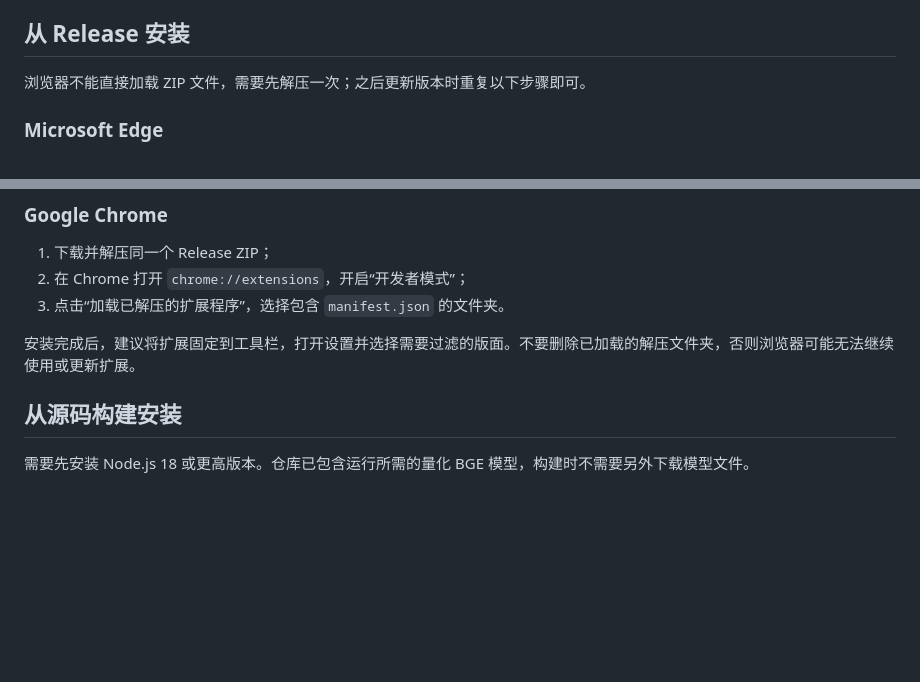
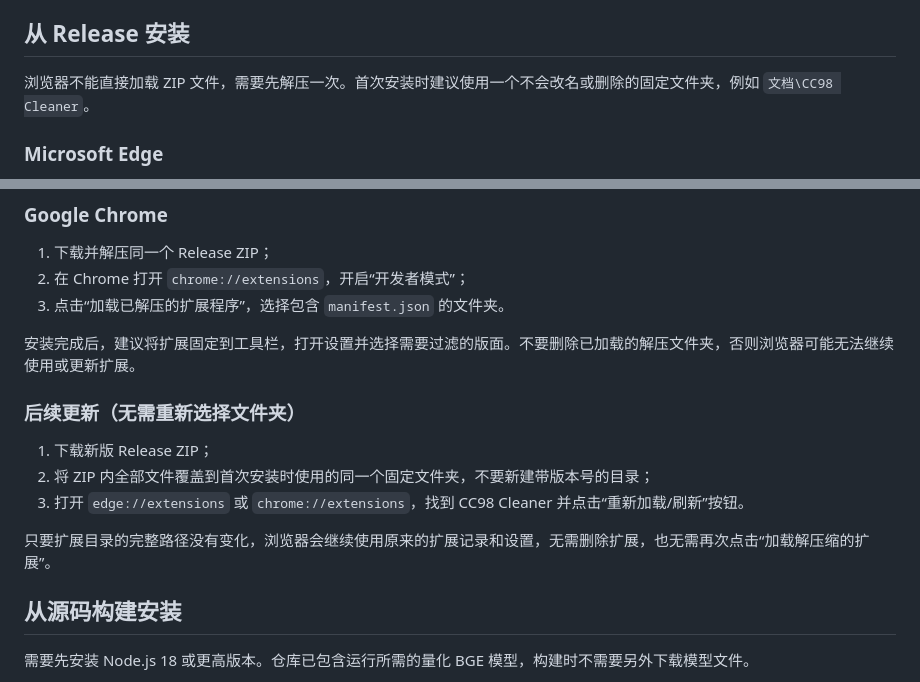
Before and after one commit to Aleph-000/cc98-cleaner, a Markdown page: README.md, 2 parts joined by grey strips. GitHub-like rendering; blank space fills up the shorter version.

Commit message:
Document in-place extension updates

```diff
--- a/README.md
+++ b/README.md
@@ -27,7 +27,7 @@ CC98 Cleaner 是一个面向 CC98 的浏览器扩展，用于减少浏览帖子
 
 ## 从 Release 安装
 
-浏览器不能直接加载 ZIP 文件，需要先解压一次；之后更新版本时重复以下步骤即可。
+浏览器不能直接加载 ZIP 文件，需要先解压一次。首次安装时建议使用一个不会改名或删除的固定文件夹，例如 `文档\CC98 Cleaner`。
 
 ### Microsoft Edge
 
@@ -43,6 +43,14 @@ CC98 Cleaner 是一个面向 CC98 的浏览器扩展，用于减少浏览帖子
 3. 点击“加载已解压的扩展程序”，选择包含 `manifest.json` 的文件夹。
 
 安装完成后，建议将扩展固定到工具栏，打开设置并选择需要过滤的版面。不要删除已加载的解压文件夹，否则浏览器可能无法继续使用或更新扩展。
+
+### 后续更新（无需重新选择文件夹）
+
+1. 下载新版 Release ZIP；
+2. 将 ZIP 内全部文件覆盖到首次安装时使用的同一个固定文件夹，不要新建带版本号的目录；
+3. 打开 `edge://extensions` 或 `chrome://extensions`，找到 CC98 Cleaner 并点击“重新加载/刷新”按钮。
+
+只要扩展目录的完整路径没有变化，浏览器会继续使用原来的扩展记录和设置，无需删除扩展，也无需再次点击“加载解压缩的扩展”。
 
 ## 从源码构建安装
 
```
